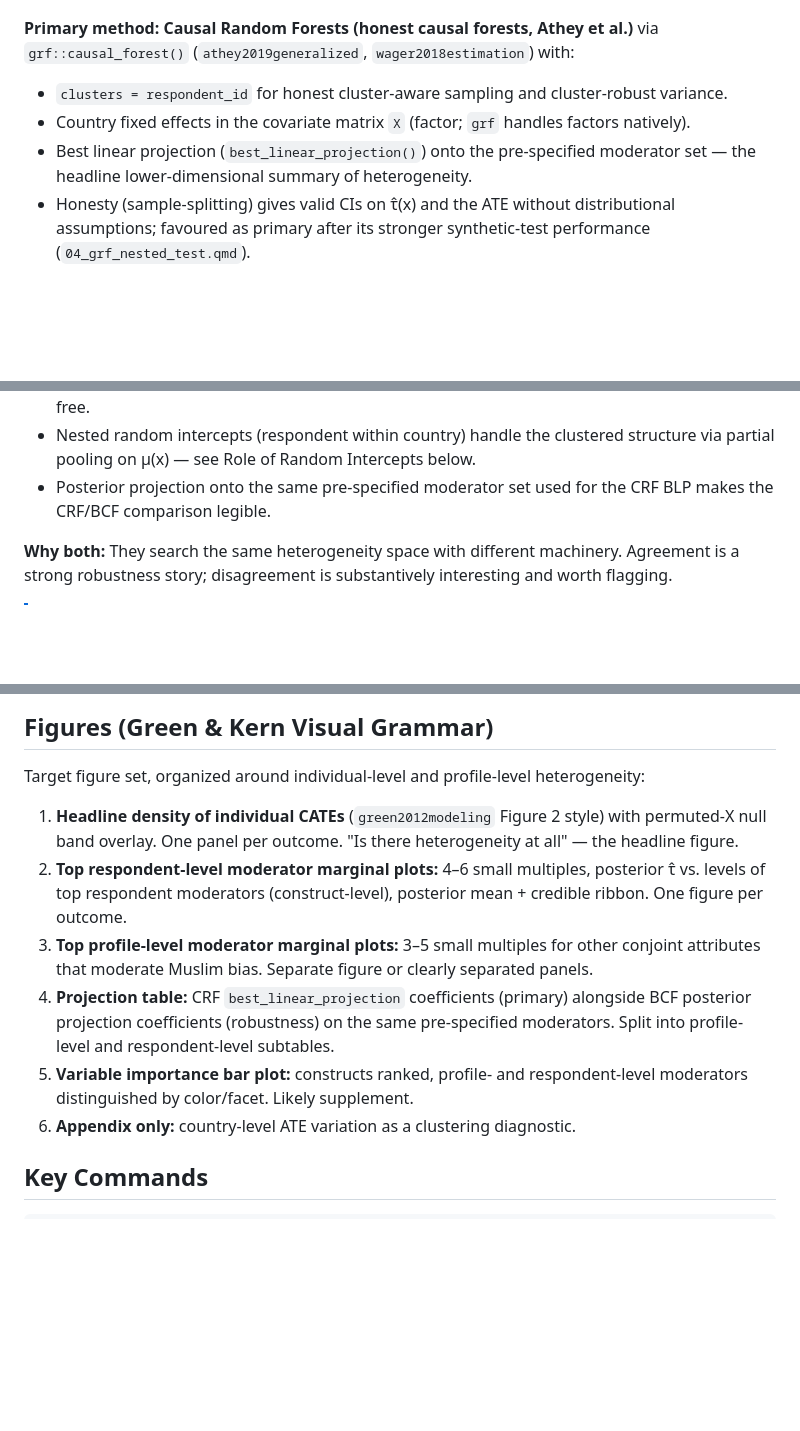
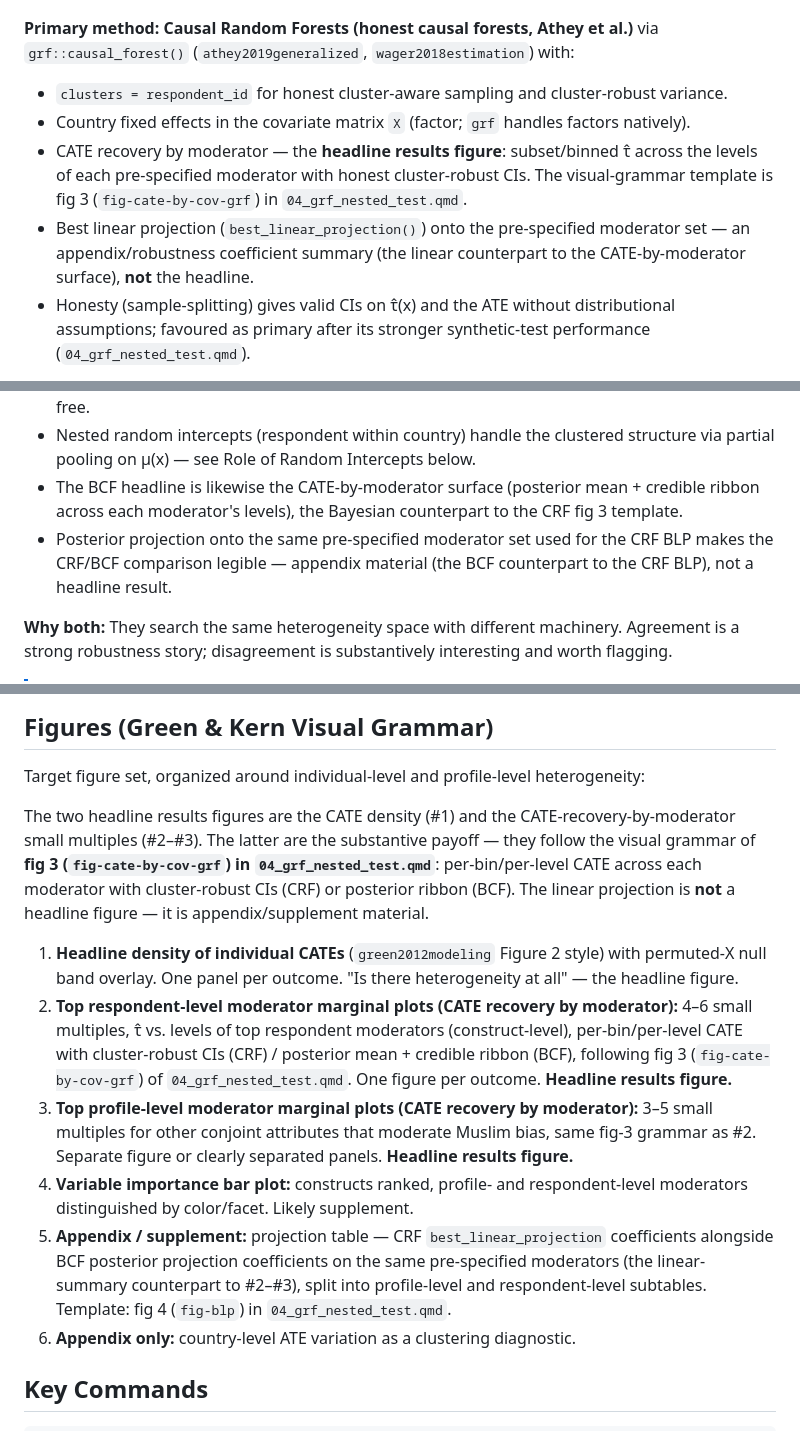
Before and after one commit to dertristan/MBEU25, a Markdown page: .claude/CLAUDE.md, 3 parts joined by grey strips. Rendered like a GitHub page; blank space fills up the shorter version.

Commit message:
target figure clarified

```diff
--- a/.claude/CLAUDE.md
+++ b/.claude/CLAUDE.md
@@ -30,14 +30,16 @@ The two outcomes are behavioral game decisions: **Dictator Game** and **Trust Ga
 **Primary method: Causal Random Forests (honest causal forests, Athey et al.)** via `grf::causal_forest()` (`athey2019generalized`, `wager2018estimation`) with:
 - `clusters = respondent_id` for honest cluster-aware sampling and cluster-robust variance.
 - Country fixed effects in the covariate matrix `X` (factor; `grf` handles factors natively).
-- Best linear projection (`best_linear_projection()`) onto the pre-specified moderator set — the headline lower-dimensional summary of heterogeneity.
+- CATE recovery by moderator — the **headline results figure**: subset/binned τ̂ across the levels of each pre-specified moderator with honest cluster-robust CIs. The visual-grammar template is fig 3 (`fig-cate-by-cov-grf`) in `04_grf_nested_test.qmd`.
+- Best linear projection (`best_linear_projection()`) onto the pre-specified moderator set — an appendix/robustness coefficient summary (the linear counterpart to the CATE-by-moderator surface), **not** the headline.
 - Honesty (sample-splitting) gives valid CIs on τ̂(x) and the ATE without distributional assumptions; favoured as primary after its stronger synthetic-test performance (`04_grf_nested_test.qmd`).
 
 **Robustness: hierarchical Bayesian Causal Forests (BCF)** with nested random intercepts to account for the clustered structure, following the Yeager et al. application lineage (`yeager2019national`, `yeager2022synergistic`) and extended to two-level nesting in the local `multibart` package. Hierarchical BCF complements the primary analysis because:
 - It targets τ(x) directly with a separate prior, addressing regularization-induced confounding (RIC) that affects the BART-then-difference approach in `green2012modeling`.
 - The Bayesian posterior gives credible intervals on individual CATEs and any functional of τ for free.
 - Nested random intercepts (respondent within country) handle the clustered structure via partial pooling on μ(x) — see Role of Random Intercepts below.
-- Posterior projection onto the same pre-specified moderator set used for the CRF BLP makes the CRF/BCF comparison legible.
+- The BCF headline is likewise the CATE-by-moderator surface (posterior mean + credible ribbon across each moderator's levels), the Bayesian counterpart to the CRF fig 3 template.
+- Posterior projection onto the same pre-specified moderator set used for the CRF BLP makes the CRF/BCF comparison legible — appendix material (the BCF counterpart to the CRF BLP), not a headline result.
 
 **Why both:** They search the same heterogeneity space with different machinery. Agreement is a strong robustness story; disagreement is substantively interesting and worth flagging.
 
@@ -92,11 +94,13 @@ To be written formally in Research Design section. Sketch:
 
 Target figure set, organized around individual-level and profile-level heterogeneity:
 
+The two headline results figures are the CATE density (#1) and the CATE-recovery-by-moderator small multiples (#2–#3). The latter are the substantive payoff — they follow the visual grammar of **fig 3 (`fig-cate-by-cov-grf`) in `04_grf_nested_test.qmd`**: per-bin/per-level CATE across each moderator with cluster-robust CIs (CRF) or posterior ribbon (BCF). The linear projection is **not** a headline figure — it is appendix/supplement material.
+
 1. **Headline density of individual CATEs** (`green2012modeling` Figure 2 style) with permuted-X null band overlay. One panel per outcome. "Is there heterogeneity at all" — the headline figure.
-2. **Top respondent-level moderator marginal plots:** 4–6 small multiples, posterior τ̂ vs. levels of top respondent moderators (construct-level), posterior mean + credible ribbon. One figure per outcome.
-3. **Top profile-level moderator marginal plots:** 3–5 small multiples for other conjoint attributes that moderate Muslim bias. Separate figure or clearly separated panels.
-4. **Projection table:** CRF `best_linear_projection` coefficients (primary) alongside BCF posterior projection coefficients (robustness) on the same pre-specified moderators. Split into profile-level and respondent-level subtables.
-5. **Variable importance bar plot:** constructs ranked, profile- and respondent-level moderators distinguished by color/facet. Likely supplement.
+2. **Top respondent-level moderator marginal plots (CATE recovery by moderator):** 4–6 small multiples, τ̂ vs. levels of top respondent moderators (construct-level), per-bin/per-level CATE with cluster-robust CIs (CRF) / posterior mean + credible ribbon (BCF), following fig 3 (`fig-cate-by-cov-grf`) of `04_grf_nested_test.qmd`. One figure per outcome. **Headline results figure.**
+3. **Top profile-level moderator marginal plots (CATE recovery by moderator):** 3–5 small multiples for other conjoint attributes that moderate Muslim bias, same fig-3 grammar as #2. Separate figure or clearly separated panels. **Headline results figure.**
+4. **Variable importance bar plot:** constructs ranked, profile- and respondent-level moderators distinguished by color/facet. Likely supplement.
+5. **Appendix / supplement:** projection table — CRF `best_linear_projection` coefficients alongside BCF posterior projection coefficients on the same pre-specified moderators (the linear-summary counterpart to #2–#3), split into profile-level and respondent-level subtables. Template: fig 4 (`fig-blp`) in `04_grf_nested_test.qmd`.
 6. **Appendix only:** country-level ATE variation as a clustering diagnostic.
 
 ## Key Commands
```
